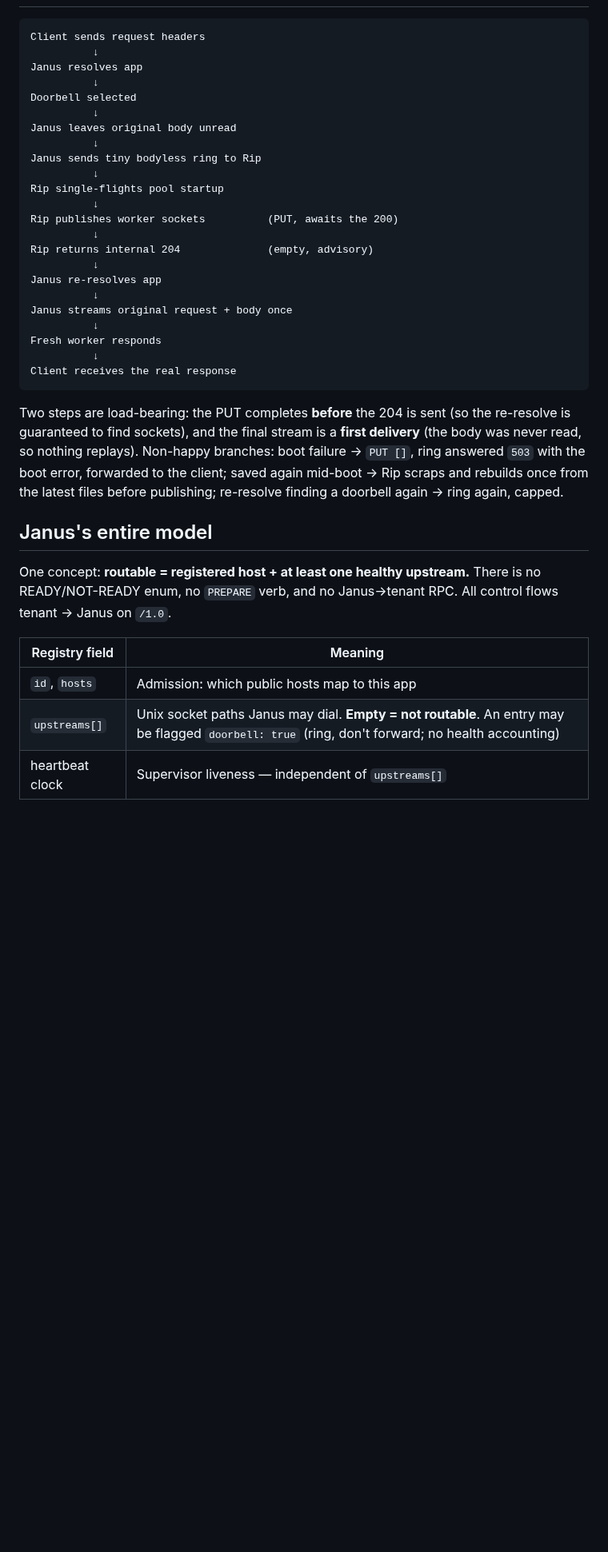
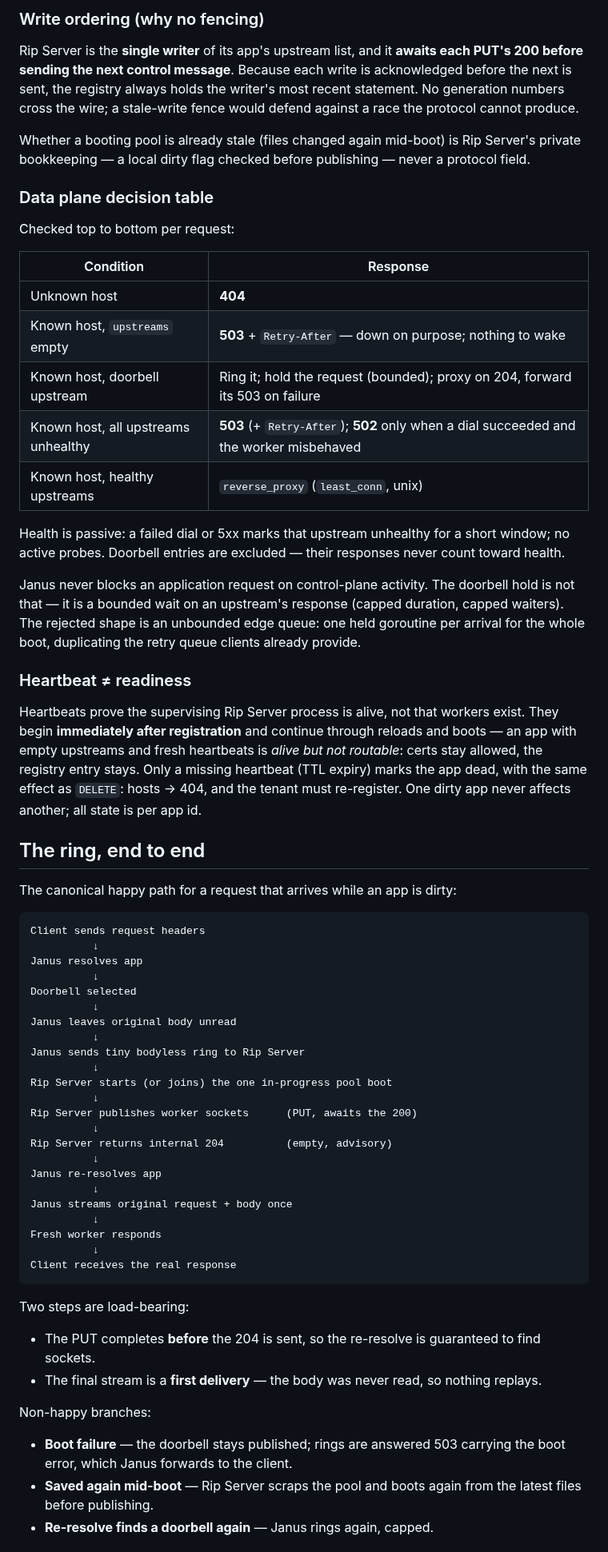
Before and after one commit to shreeve/janus, a Markdown page: docs/20260719-002000-pool-protocol.md, the part around one of its changes. Shown at 80% size. Rendered like a GitHub page; blank space fills up the shorter version.

````diff
--- a/docs/20260719-002000-pool-protocol.md
+++ b/docs/20260719-002000-pool-protocol.md
@@ -35,3 +69,53 @@ serving new traffic from known-stale code is corruption, not uptime.
+### Write ordering (why no fencing)
+
+Rip Server is the **single writer** of its app's upstream list, and it
+**awaits each PUT's 200 before sending the next control message**.
+Because each write is acknowledged before the next is sent, the
+registry always holds the writer's most recent statement. No
+generation numbers cross the wire; a stale-write fence would defend
+against a race the protocol cannot produce.
+
+Whether a booting pool is already stale (files changed again mid-boot)
+is Rip Server's private bookkeeping — a local dirty flag checked
+before publishing — never a protocol field.
+
+### Data plane decision table
+
+Checked top to bottom per request:
+
+| Condition | Response |
+| --- | --- |
+| Unknown host | **404** |
+| Known host, `upstreams` empty | **503** + `Retry-After` — down on purpose; nothing to wake |
+| Known host, doorbell upstream | Ring it; hold the request (bounded); proxy on 204, forward its 503 on failure |
+| Known host, all upstreams unhealthy | **503** (+ `Retry-After`); **502** only when a dial succeeded and the worker misbehaved |
+| Known host, healthy upstreams | `reverse_proxy` (`least_conn`, unix) |
+
+Health is passive: a failed dial or 5xx marks that upstream unhealthy
+for a short window; no active probes. Doorbell entries are excluded —
+their responses never count toward health.
+
+Janus never blocks an application request on control-plane activity.
+The doorbell hold is not that — it is a bounded wait on an upstream's
+response (capped duration, capped waiters). The rejected shape is an
+unbounded edge queue: one held goroutine per arrival for the whole
+boot, duplicating the retry queue clients already provide.
+
+### Heartbeat ≠ readiness
+
+Heartbeats prove the supervising Rip Server process is alive, not that
+workers exist. They begin **immediately after registration** and
+continue through reloads and boots — an app with empty upstreams and
+fresh heartbeats is *alive but not routable*: certs stay allowed, the
+registry entry stays. Only a missing heartbeat (TTL expiry) marks the
+app dead, with the same effect as `DELETE`: hosts → 404, and the
+tenant must re-register. One dirty app never affects another; all
+state is per app id.
+
+## The ring, end to end
+
+The canonical happy path for a request that arrives while an app is
+dirty:
 
 ```text
 Client sends request headers
@@ -42,13 +126,13 @@ Doorbell selected
           ↓
 Janus leaves original body unread
           ↓
-Janus sends tiny bodyless ring to Rip
+Janus sends tiny bodyless ring to Rip Server
           ↓
-Rip single-flights pool startup
+Rip Server starts (or joins) the one in-progress pool boot
           ↓
-Rip publishes worker sockets          (PUT, awaits the 200)
+Rip Server publishes worker sockets      (PUT, awaits the 200)
           ↓
-Rip returns internal 204              (empty, advisory)
+Rip Server returns internal 204          (empty, advisory)
           ↓
 Janus re-resolves app
           ↓
@@ -59,23 +143,18 @@ Fresh worker responds
 Client receives the real response
 ```
 
-Two steps are load-bearing: the PUT completes **before** the 204 is
-sent (so the re-resolve is guaranteed to find sockets), and the final
-stream is a **first delivery** (the body was never read, so nothing
-replays). Non-happy branches: boot failure → `PUT []`, ring answered
-`503` with the boot error, forwarded to the client; saved again
-mid-boot → Rip scraps and rebuilds once from the latest files before
-publishing; re-resolve finding a doorbell again → ring again, capped.
+Two steps are load-bearing:
 
-## Janus's entire model
+- The PUT completes **before** the 204 is sent, so the re-resolve is
+  guaranteed to find sockets.
+- The final stream is a **first delivery** — the body was never read,
+  so nothing replays.
 
-One concept: **routable = registered host + at least one healthy
-upstream.** There is no READY/NOT-READY enum, no `PREPARE` verb, and
-no Janus→tenant RPC. All control flows tenant → Janus on `/1.0`.
+Non-happy branches:
 
-| Registry field | Meaning |
-| --- | --- |
-| `id`, `hosts` | Admission: which public hosts map to this app |
-| `upstreams[]` | Unix socket paths Janus may dial. **Empty = not routable**. An entry may be flagged `doorbell: true` (ring, don't forward; no health accounting) |
-| heartbeat clock | Supervisor liveness — independent of `upstreams[]` |
+- **Boot failure** — the doorbell stays published; rings are answered
+  503 carrying the boot error, which Janus forwards to the client.
+- **Saved again mid-boot** — Rip Server scraps the pool and boots
+  again from the latest files before publishing.
+- **Re-resolve finds a doorbell again** — Janus rings again, capped.
 
````
Also changed, not shown: other parts of docs/20260719-002000-pool-protocol.md (+188 -177 lines).
